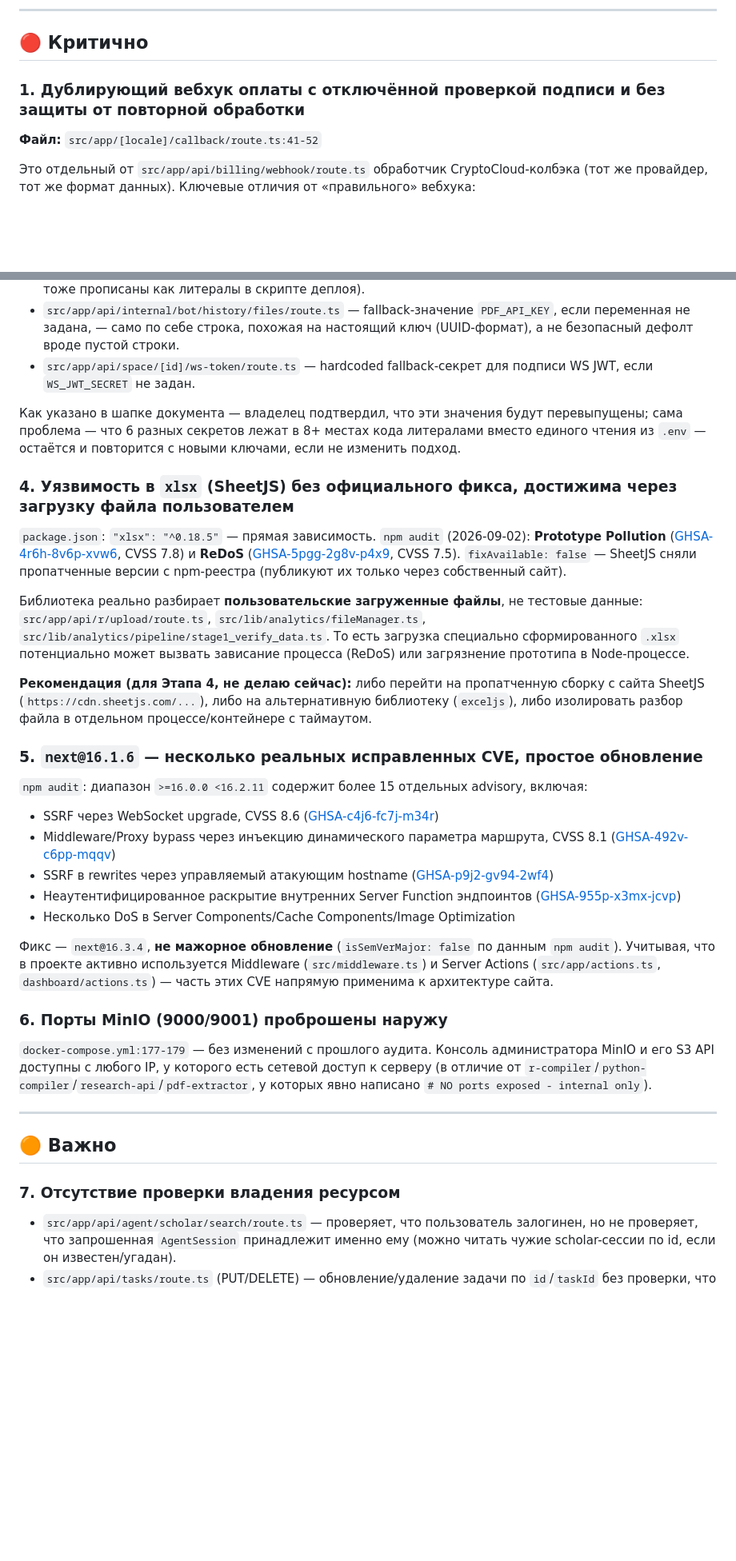
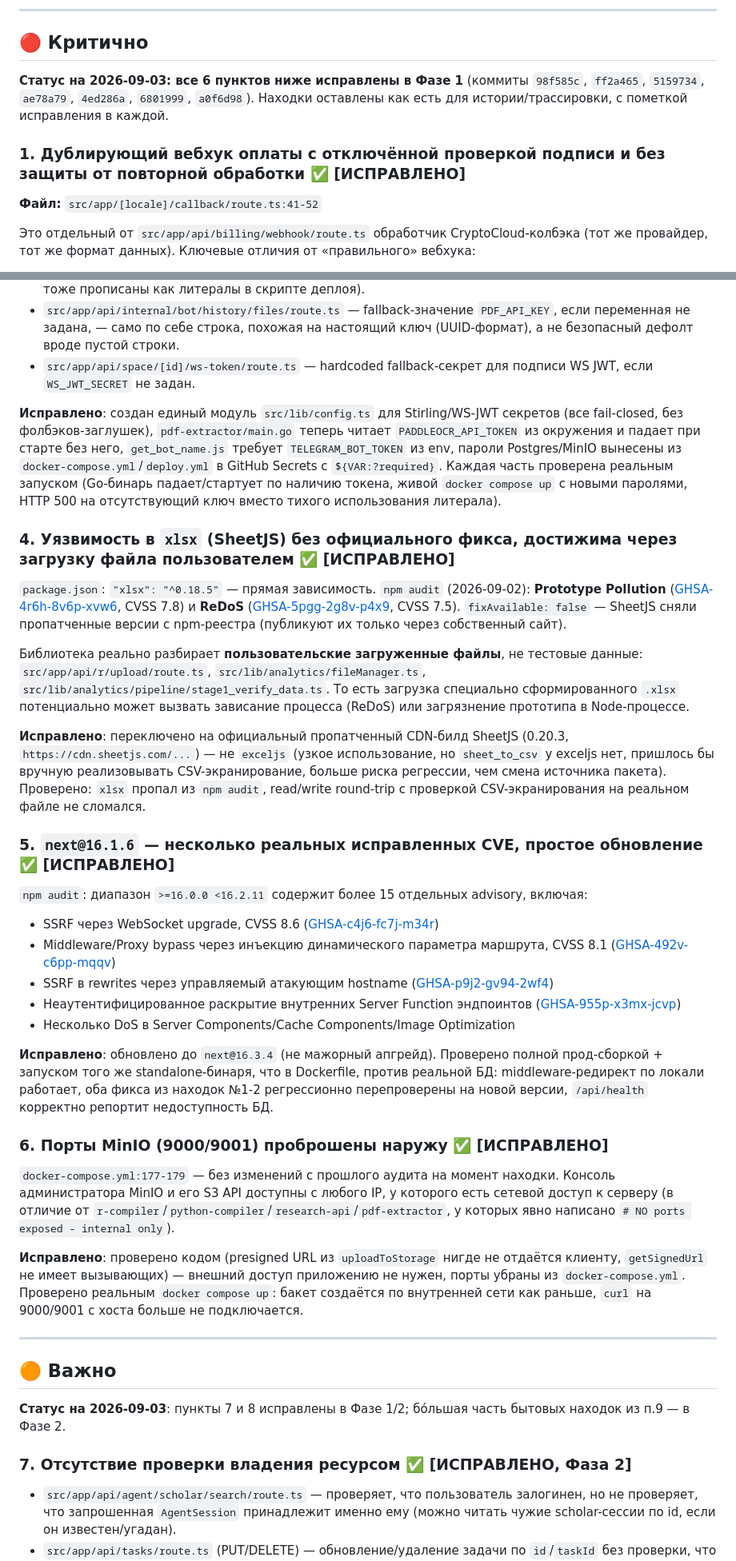
Before and after one commit to Perricheno/perricheno, a Markdown page: docs/REVIEW.md, 2 parts joined by grey strips. Shown at 80% size. Drawn GitHub-style; blank space fills up the shorter version.

```diff
--- a/docs/REVIEW.md
+++ b/docs/REVIEW.md
@@ -10,7 +10,9 @@
 
 ## 🔴 Критично
 
-### 1. Дублирующий вебхук оплаты с отключённой проверкой подписи и без защиты от повторной обработки
+**Статус на 2026-09-03: все 6 пунктов ниже исправлены в Фазе 1** (коммиты `98f585c`, `ff2a465`, `5159734`, `ae78a79`, `4ed286a`, `6801999`, `a0f6d98`). Находки оставлены как есть для истории/трассировки, с пометкой исправления в каждой.
+
+### 1. Дублирующий вебхук оплаты с отключённой проверкой подписи и без защиты от повторной обработки ✅ [ИСПРАВЛЕНО]
 **Файл:** `src/app/[locale]/callback/route.ts:41-52`
 
 Это отдельный от `src/app/api/billing/webhook/route.ts` обработчик CryptoCloud-колбэка (тот же провайдер, тот же формат данных). Ключевые отличия от «правильного» вебхука:
@@ -44,16 +46,16 @@ const JWT_SECRET = new TextEncoder().encode("super-secret-key-change-this-in-env
 - `src/app/api/internal/bot/history/files/route.ts` — fallback-значение `PDF_API_KEY`, если переменная не задана, — само по себе строка, похожая на настоящий ключ (UUID-формат), а не безопасный дефолт вроде пустой строки.
 - `src/app/api/space/[id]/ws-token/route.ts` — hardcoded fallback-секрет для подписи WS JWT, если `WS_JWT_SECRET` не задан.
 
-Как указано в шапке документа — владелец подтвердил, что эти значения будут перевыпущены; сама проблема — что 6 разных секретов лежат в 8+ местах кода литералами вместо единого чтения из `.env` — остаётся и повторится с новыми ключами, если не изменить подход.
+**Исправлено**: создан единый модуль `src/lib/config.ts` для Stirling/WS-JWT секретов (все fail-closed, без фолбэков-заглушек), `pdf-extractor/main.go` теперь читает `PADDLEOCR_API_TOKEN` из окружения и падает при старте без него, `get_bot_name.js` требует `TELEGRAM_BOT_TOKEN` из env, пароли Postgres/MinIO вынесены из `docker-compose.yml`/`deploy.yml` в GitHub Secrets с `${VAR:?required}`. Каждая часть проверена реальным запуском (Go-бинарь падает/стартует по наличию токена, живой `docker compose up` с новыми паролями, HTTP 500 на отсутствующий ключ вместо тихого использования литерала).
 
-### 4. Уязвимость в `xlsx` (SheetJS) без официального фикса, достижима через загрузку файла пользователем
+### 4. Уязвимость в `xlsx` (SheetJS) без официального фикса, достижима через загрузку файла пользователем ✅ [ИСПРАВЛЕНО]
 `package.json`: `"xlsx": "^0.18.5"` — прямая зависимость. `npm audit` (2026-09-02): **Prototype Pollution** ([GHSA-4r6h-8v6p-xvw6](https://github.com/advisories/GHSA-4r6h-8v6p-xvw6), CVSS 7.8) и **ReDoS** ([GHSA-5pgg-2g8v-p4x9](https://github.com/advisories/GHSA-5pgg-2g8v-p4x9), CVSS 7.5). `fixAvailable: false` — SheetJS сняли пропатченные версии с npm-реестра (публикуют их только через собственный сайт).
 
 Библиотека реально разбирает **пользовательские загруженные файлы**, не тестовые данные: `src/app/api/r/upload/route.ts`, `src/lib/analytics/fileManager.ts`, `src/lib/analytics/pipeline/stage1_verify_data.ts`. То есть загрузка специально сформированного `.xlsx` потенциально может вызвать зависание процесса (ReDoS) или загрязнение прототипа в Node-процессе.
 
-**Рекомендация (для Этапа 4, не делаю сейчас):** либо перейти на пропатченную сборку с сайта SheetJS (`https://cdn.sheetjs.com/...`), либо на альтернативную библиотеку (`exceljs`), либо изолировать разбор файла в отдельном процессе/контейнере с таймаутом.
+**Исправлено**: переключено на официальный пропатченный CDN-билд SheetJS (0.20.3, `https://cdn.sheetjs.com/...`) — не `exceljs` (узкое использование, но `sheet_to_csv` у exceljs нет, пришлось бы вручную реализовывать CSV-экранирование, больше риска регрессии, чем смена источника пакета). Проверено: `xlsx` пропал из `npm audit`, read/write round-trip с проверкой CSV-экранирования на реальном файле не сломался.
 
-### 5. `next@16.1.6` — несколько реальных исправленных CVE, простое обновление
+### 5. `next@16.1.6` — несколько реальных исправленных CVE, простое обновление ✅ [ИСПРАВЛЕНО]
 `npm audit`: диапазон `>=16.0.0 <16.2.11` содержит более 15 отдельных advisory, включая:
 - SSRF через WebSocket upgrade, CVSS 8.6 ([GHSA-c4j6-fc7j-m34r](https://github.com/advisories/GHSA-c4j6-fc7j-m34r))
 - Middleware/Proxy bypass через инъекцию динамического параметра маршрута, CVSS 8.1 ([GHSA-492v-c6pp-mqqv](https://github.com/advisories/GHSA-492v-c6pp-mqqv))
@@ -61,16 +63,20 @@ const JWT_SECRET = new TextEncoder().encode("super-secret-key-change-this-in-env
 - Неаутентифицированное раскрытие внутренних Server Function эндпоинтов ([GHSA-955p-x3mx-jcvp](https://github.com/advisories/GHSA-955p-x3mx-jcvp))
 - Несколько DoS в Server Components/Cache Components/Image Optimization
 
-Фикс — `next@16.3.4`, **не мажорное обновление** (`isSemVerMajor: false` по данным `npm audit`). Учитывая, что в проекте активно используется Middleware (`src/middleware.ts`) и Server Actions (`src/app/actions.ts`, `dashboard/actions.ts`) — часть этих CVE напрямую применима к архитектуре сайта.
+**Исправлено**: обновлено до `next@16.3.4` (не мажорный апгрейд). Проверено полной прод-сборкой + запуском того же standalone-бинаря, что в Dockerfile, против реальной БД: middleware-редирект по локали работает, оба фикса из находок №1-2 регрессионно перепроверены на новой версии, `/api/health` корректно репортит недоступность БД.
 
-### 6. Порты MinIO (9000/9001) проброшены наружу
-`docker-compose.yml:177-179` — без изменений с прошлого аудита. Консоль администратора MinIO и его S3 API доступны с любого IP, у которого есть сетевой доступ к серверу (в отличие от `r-compiler`/`python-compiler`/`research-api`/`pdf-extractor`, у которых явно написано `# NO ports exposed - internal only`).
+### 6. Порты MinIO (9000/9001) проброшены наружу ✅ [ИСПРАВЛЕНО]
+`docker-compose.yml:177-179` — без изменений с прошлого аудита на момент находки. Консоль администратора MinIO и его S3 API доступны с любого IP, у которого есть сетевой доступ к серверу (в отличие от `r-compiler`/`python-compiler`/`research-api`/`pdf-extractor`, у которых явно написано `# NO ports exposed - internal only`).
+
+**Исправлено**: проверено кодом (presigned URL из `uploadToStorage` нигде не отдаётся клиенту, `getSignedUrl` не имеет вызывающих) — внешний доступ приложению не нужен, порты убраны из `docker-compose.yml`. Проверено реальным `docker compose up`: бакет создаётся по внутренней сети как раньше, `curl` на 9000/9001 с хоста больше не подключается.
 
 ---
 
 ## 🟠 Важно
 
-### 7. Отсутствие проверки владения ресурсом
+**Статус на 2026-09-03**: пункты 7 и 8 исправлены в Фазе 1/2; бо́льшая часть бытовых находок из п.9 — в Фазе 2.
+
+### 7. Отсутствие проверки владения ресурсом ✅ [ИСПРАВЛЕНО, Фаза 2]
 - `src/app/api/agent/scholar/search/route.ts` — проверяет, что пользователь залогинен, но не проверяет, что запрошенная `AgentSession` принадлежит именно ему (можно читать чужие scholar-сессии по id, если он известен/угадан).
 - `src/app/api/tasks/route.ts` (PUT/DELETE) — обновление/удаление задачи по `id`/`taskId` без проверки, что задача принадлежит вызывающему пользователю (при условии, что баг №2 когда-нибудь будет исправлен и роут вообще заработает для реальных пользователей — тогда эта дыра станет активной).
 
```
Also changed, not shown: other parts of docs/REVIEW.md (+15 -13 lines).
